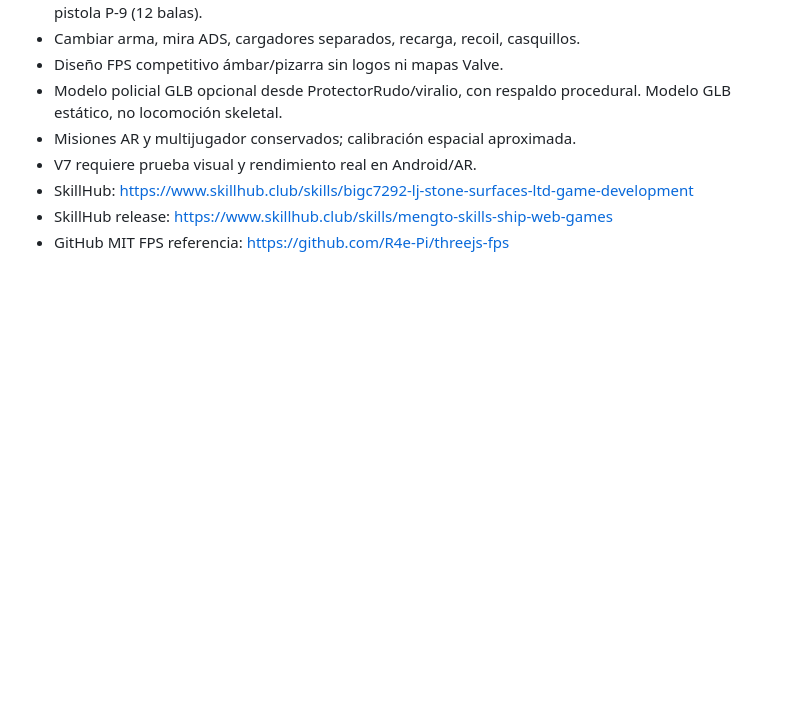
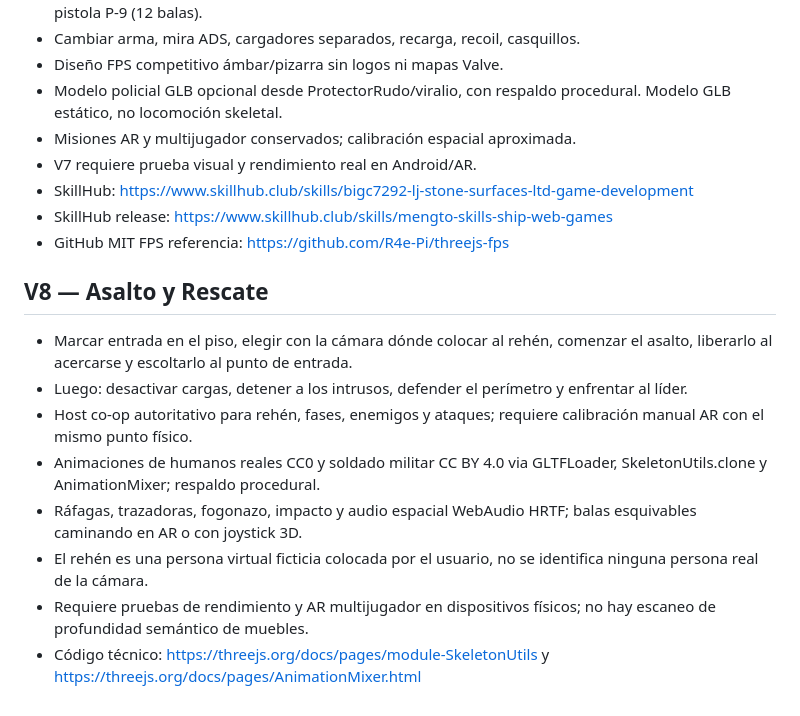
Before and after one commit to ProtectorRudo/ProtectorRudo.github.io, a Markdown page: la-casa-alterada/README.md, the part around the change. Drawn GitHub-style; blank space fills up the shorter version.

Commit message:
docs(v8): hostage extraction, combat FX, honest real-device limitations

```diff
--- a/la-casa-alterada/README.md
+++ b/la-casa-alterada/README.md
@@ -58,3 +58,14 @@ NOTA: el cañón es un modelo de vista en primera persona superpuesto (no está
 - SkillHub: https://www.skillhub.club/skills/bigc7292-lj-stone-surfaces-ltd-game-development
 - SkillHub release: https://www.skillhub.club/skills/mengto-skills-ship-web-games
 - GitHub MIT FPS referencia: https://github.com/R4e-Pi/threejs-fps
+
+
+## V8 — Asalto y Rescate
+- Marcar entrada en el piso, elegir con la cámara dónde colocar al rehén, comenzar el asalto, liberarlo al acercarse y escoltarlo al punto de entrada.
+- Luego: desactivar cargas, detener a los intrusos, defender el perímetro y enfrentar al líder.
+- Host co-op autoritativo para rehén, fases, enemigos y ataques; requiere calibración manual AR con el mismo punto físico.
+- Animaciones de humanos reales CC0 y soldado militar CC BY 4.0 via GLTFLoader, SkeletonUtils.clone y AnimationMixer; respaldo procedural.
+- Ráfagas, trazadoras, fogonazo, impacto y audio espacial WebAudio HRTF; balas esquivables caminando en AR o con joystick 3D.
+- El rehén es una persona virtual ficticia colocada por el usuario, no se identifica ninguna persona real de la cámara.
+- Requiere pruebas de rendimiento y AR multijugador en dispositivos físicos; no hay escaneo de profundidad semántico de muebles.
+- Código técnico: https://threejs.org/docs/pages/module-SkeletonUtils y https://threejs.org/docs/pages/AnimationMixer.html
```
